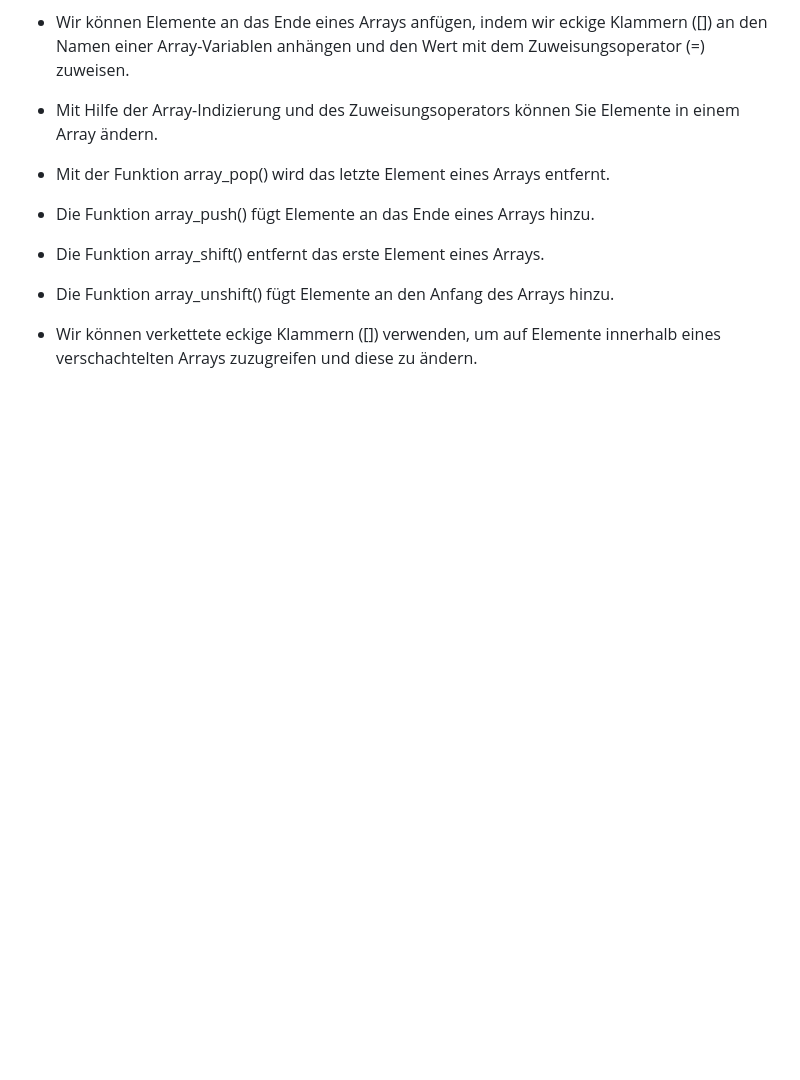
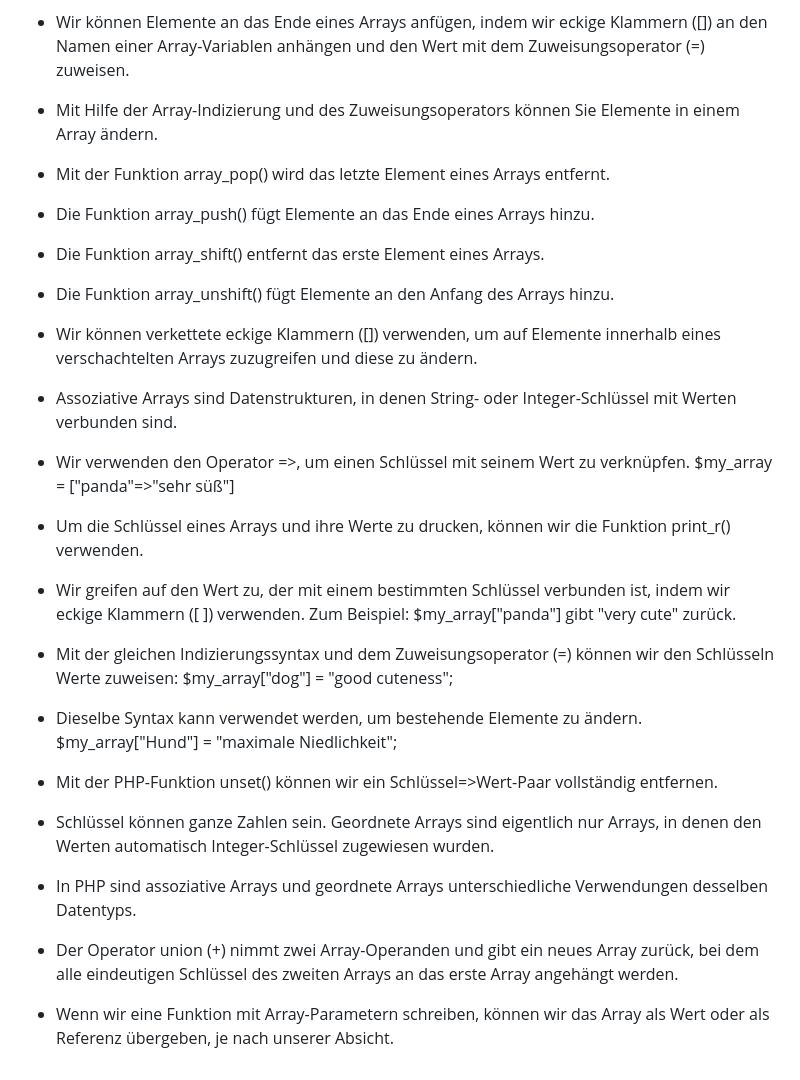
Before and after one commit to Simon-Drohsen/Notizen, a Markdown page: php/php-notizen.md, the part around one of its changes. Rendered like a GitHub page; blank space fills up the shorter version.

Commit message:
php aktualisiert

```diff
--- a/php/php-notizen.md
+++ b/php/php-notizen.md
@@ -107,3 +107,25 @@
 * Die Funktion array_unshift() fügt Elemente an den Anfang des Arrays hinzu.
 
 * Wir können verkettete eckige Klammern ([]) verwenden, um auf Elemente innerhalb eines verschachtelten Arrays zuzugreifen und diese zu ändern.
+
+* Assoziative Arrays sind Datenstrukturen, in denen String- oder Integer-Schlüssel mit Werten verbunden sind.
+
+* Wir verwenden den Operator =>, um einen Schlüssel mit seinem Wert zu verknüpfen. $my_array = ["panda"=>"sehr süß"]
+
+* Um die Schlüssel eines Arrays und ihre Werte zu drucken, können wir die Funktion print_r() verwenden.
+
+* Wir greifen auf den Wert zu, der mit einem bestimmten Schlüssel verbunden ist, indem wir eckige Klammern ([ ]) verwenden. Zum Beispiel: $my_array\["panda"] gibt "very cute" zurück.
+
+* Mit der gleichen Indizierungssyntax und dem Zuweisungsoperator (=) können wir den Schlüsseln Werte zuweisen: $my_array\["dog"] = "good cuteness";
+
+* Dieselbe Syntax kann verwendet werden, um bestehende Elemente zu ändern. $my_array\["Hund"] = "maximale Niedlichkeit";
+
+* Mit der PHP-Funktion unset() können wir ein Schlüssel=>Wert-Paar vollständig entfernen.
+
+* Schlüssel können ganze Zahlen sein. Geordnete Arrays sind eigentlich nur Arrays, in denen den Werten automatisch Integer-Schlüssel zugewiesen wurden.
+
+* In PHP sind assoziative Arrays und geordnete Arrays unterschiedliche Verwendungen desselben Datentyps.
+
+* Der Operator union (+) nimmt zwei Array-Operanden und gibt ein neues Array zurück, bei dem alle eindeutigen Schlüssel des zweiten Arrays an das erste Array angehängt werden.
+
+* Wenn wir eine Funktion mit Array-Parametern schreiben, können wir das Array als Wert oder als Referenz übergeben, je nach unserer Absicht.
```
Also changed, not shown: other parts of php/php-notizen.md (+1 -1 lines).
